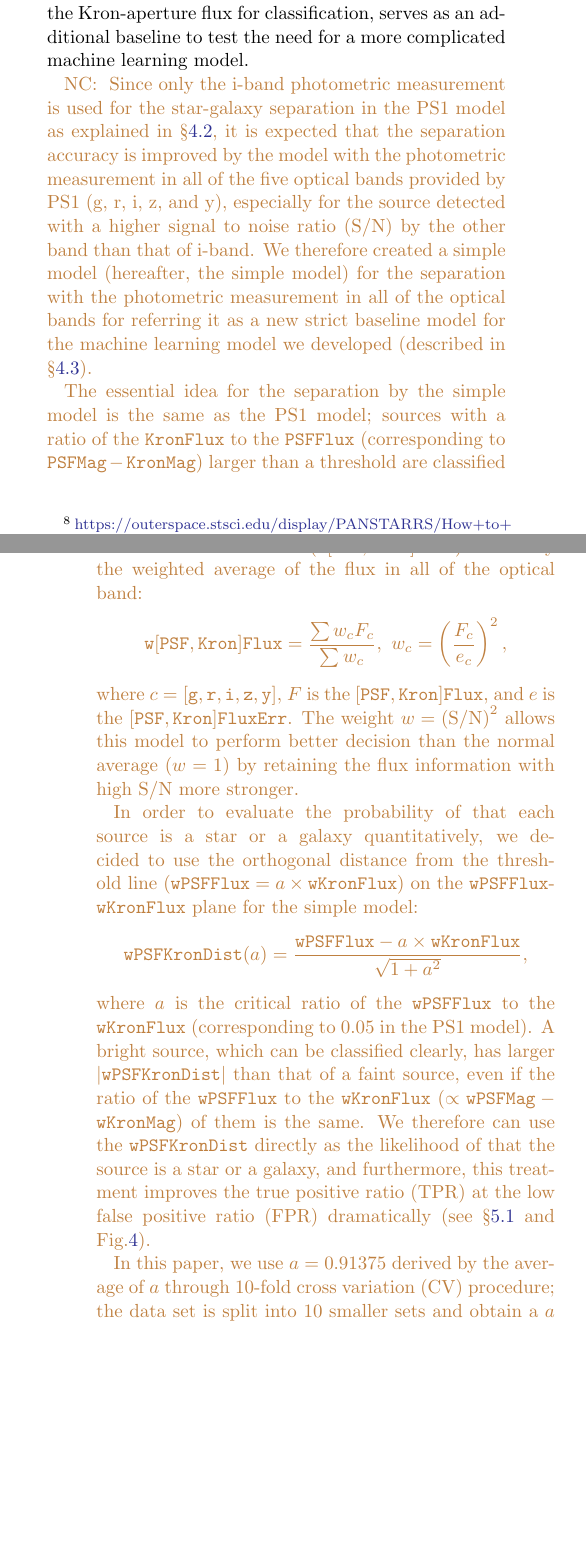
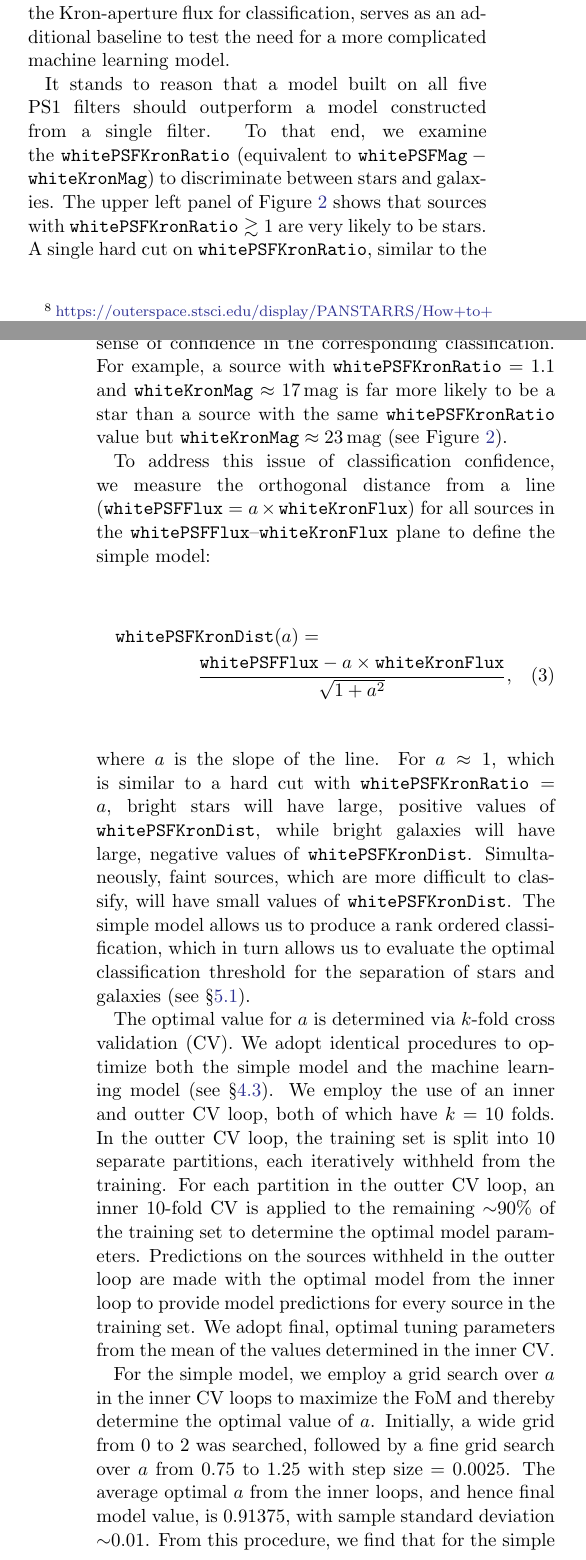
Before and after one commit to adamamiller/PS1_star_galaxy, a LaTeX paper (paper/ps1_star_gal.tex): two parts of the columns of pages 4 and 6 of 10 before the commit and two parts of the columns of pages 4 and 6 of 11 after it, joined at a grey line, cut so that both start at the same text, the shorter picture padded with empty space. Compiled offline with pdfLaTeX; an older LaTeX class or package is replaced by its successor.

Commit message:
update text on simple model

```diff
--- a/paper/ps1_star_gal.tex
+++ b/paper/ps1_star_gal.tex
@@ -78,7 +78,7 @@
 %% using \newcommand. Your macros should appear before
 %% the \begin{document} command.
 %%
-\usepackage{multirow}
+\usepackage{multirow, amsmath}
 \newcommand{\vdag}{(v)^\dagger}
 \newcommand\aastex{AAS\TeX}
 \newcommand\latex{La\TeX}
@@ -538,2 +550,5 @@ To establish a baseline for the performance of our star-galaxy separation models
 $$ \mathtt{iPSFMag} - \mathtt{iKronMag} > 0.05\;\mathrm{mag},$$
-are classified as galaxies.\footnote{\url{https://outerspace.stsci.edu/display/PANSTARRS/How+to+separate+stars+and+galaxies}} The documentation notes that this classification can be performed using photometry from any of the \textit{MeanObject}, \textit{ForcedMeanObject}, or \textit{StackedObjectThin} tables. The PS1 documentation further notes that this basic cut does not perform well for sources with $i \gtrsim 21\,\mathrm{mag}$, which constitutes the majority of sources detected by PS1, and motivates us to develop alternative models. We use the performance of the $\mathtt{iPSFMag} - \mathtt{iKronMag} > 0.05\;\mathrm{mag}$ model (hereafter, the PS1 model) as a baseline to compare to the models discussed below.
+%
+are classified as
+galaxies.\footnote{\url{https://outerspace.stsci.edu/display/PANSTARRS/How+to+
+separate+stars+and+galaxies}} The documentation notes that this
@@ -544,55 +575,44 @@ While our ultimate goal is to build a machine learning model to separate stars a
 
-\NC{
-Since only the i-band photometric measurement is used for the star-galaxy separation
-in the PS1 model as explained in \S\ref{sec:simple_model},
-it is expected that the separation accuracy is improved
-by the model with the photometric measurement in all of the five optical bands
-provided by PS1 (g, r, i, z, and y), especially for the source
-detected with a higher signal to noise ratio (S/N) by the other band than that of i-band.
-We therefore created a simple model (hereafter, the simple model) for the separation
-with the photometric measurement in all of the optical bands
-for referring it as a new strict baseline model for the machine learning model
-we developed (described in \S\ref{sec:rf_model}).
+It stands to reason that a model built on all five PS1 filters should outperform a model constructed from a single filter. To that end, we examine the \texttt{whitePSFKronRatio} (equivalent to $\mathtt{whitePSFMag} - \mathtt{whiteKronMag}$) to discriminate between stars and galaxies. The upper left panel of Figure~\ref{fig:features} shows that sources with $\mathtt{whitePSFKronRatio} \gtrsim 1$ are very likely to be stars. A single hard cut on \texttt{whitePSFKronRatio}, similar to the SDSS \texttt{photo} pipeline or the PS1 model, removes any sense of confidence in the corresponding classification. For example, a source with $\mathtt{whitePSFKronRatio} = 1.1$ and $\mathtt{whiteKronMag} \approx 17\,\mathrm{mag}$ is far more likely to be a star than a source with the same \texttt{whitePSFKronRatio} value but $\mathtt{whiteKronMag} \approx 23\,\mathrm{mag}$ (see Figure~\ref{fig:features}).
 
-The essential idea for the separation by the simple model is the same as the PS1 model;
-sources with a ratio of the $\mathtt{KronFlux}$ to the $\mathtt{PSFFlux}$
-(corresponding to $\mathtt{PSFMag} - \mathtt{KronMag}$) larger than a threshold
-are classified as galaxies,
-but instead of $\mathtt{i[PSF, Kron]Mag}$,
-we use the white flux measurements ($\mathtt{w[PSF,Kron]Flux}$)
-defined by the weighted average of the flux in all of the optical band:
-$$
-\mathtt{w[PSF, Kron]Flux} =  \frac{\sum w_c  F_c }{\sum w_c},
-\ w_c = \left( \frac{F_c}{e_c} \right)^2,
-$$
-where $c = [\mathtt{g, r, i, z, y}]$,  $F$ is the $\mathtt{[PSF,Kron]Flux}$,
-and $e$ is the $\mathtt{[PSF,Kron]FluxErr}$.
-The weight $w = \mathrm{(S/N)}^2$ allows this model to perform better decision
-than the normal average ($w = 1$) by retaining the flux information with high S/N more stronger.
+To address this issue of classification confidence, we measure the
+orthogonal distance from a line ($\mathtt{whitePSFFlux} = a\times
+\mathtt{whiteKronFlux}$) for all sources in the
+$\mathtt{whitePSFFlux}$--$\mathtt{whiteKronFlux}$ plane to define the simple model:
+%
+\begin{multline}
+ \mathtt{whitePSFKronDist}(a) = \\
+ \frac{\mathtt{whitePSFFlux} - a\times\mathtt{whiteKronFlux}}{ \sqrt{1 + a^2}},
+ \label{eqn:psfkrondist}
+\end{multline}
+%
+where $a$ is the slope of the line. For $a \approx 1$, which is similar to a
+hard cut with $\mathtt{whitePSFKronRatio} = a$, bright stars will have
+large, positive values of \texttt{whitePSFKronDist}, while bright galaxies
+will have large, negative values of \texttt{whitePSFKronDist}.
+Simultaneously, faint sources, which are more difficult to classify, will
+have small values of \texttt{whitePSFKronDist}. The simple model allows us
+to produce a rank ordered classification, which in turn allows us to
+evaluate the optimal classification threshold for the separation of stars
+and galaxies (see \S\ref{sec:comp_hst}).
 
-In order to evaluate the probability of that each source is a star or a galaxy quantitatively,
-we decided to use the orthogonal distance from the threshold line
-($\mathtt{wPSFFlux} = a\times \mathtt{wKronFlux}$)
-on the $\mathtt{wPSFFlux}$-$\mathtt{wKronFlux}$ plane for the simple model:
-$$
-\mathtt{wPSFKronDist}(a) =
-	\frac{\mathtt{wPSFFlux} - a\times\mathtt{wKronFlux}}{ \sqrt{1 + a^2}},
-$$
-where $a$ is the critical ratio of the $\mathtt{wPSFFlux}$ to the $\mathtt{wKronFlux}$
-(corresponding to 0.05 in the PS1 model).
-A bright source, which can be classified clearly,
-has larger $|\mathtt{wPSFKronDist}|$ than that of a faint source,
-even if the ratio of the $\mathtt{wPSFFlux}$ to the $\mathtt{wKronFlux} $
-($\propto \mathtt{wPSFMag}  -  \mathtt{wKronMag}$) of them is the same.
-We therefore can use the $\mathtt{wPSFKronDist}$ directly
-as the likelihood of that the source is a star or a galaxy,
-and furthermore, this treatment improves the true positive ratio (TPR)
-at the low false positive ratio (FPR) dramatically (see \S\ref{sec:comp_hst} and Fig.\ref{fig:cvroc_hst}).
+The optimal value for $a$ is determined via $k$-fold cross validation (CV).
+We adopt identical procedures to optimize both the simple model and the
+machine learning model (see \S\ref{sec:rf_model}). We employ the use of an
+inner and outter CV loop, both of which have $k = 10$ folds. In the outter
+CV loop, the training set is split into 10 separate partitions, each
+iteratively withheld from the training. For each partition in the outter CV
+loop, an inner 10-fold CV is applied to the remaining $\sim$90\% of the
+training set to determine the optimal model parameters. Predictions on the
+sources withheld in the outter loop are made with the optimal model from the
+inner loop to provide model predictions for every source in the training
+set. We adopt final, optimal tuning parameters from the mean of the values
+determined in the inner CV.
 
-In this paper, we use $a=0.91375$ derived by the average of $a$
-through 10-fold cross variation (CV) procedure;
-the data set is split into 10 smaller sets
-and obtain a $a$ by maximizing the TPR at FPR$ = 0.005$
-(called figure of merit; FoM) of 9 of the folds.
-We repeat this procedure 10 times in total for all of the combination of 9 of the folds.
-The distribution of the $\mathtt{wPSFKronDist}$ on $a=0.91375$ is shown in Fig.\ref{fig:psfkrondist}.
+For the simple model, we employ a grid search over $a$ in the inner CV loops
+to maximize the FoM and thereby determine the optimal value of $a$.
+Initially, a wide grid from 0 to 2 was searched, followed by a fine grid
+search over $a$ from 0.75 to 1.25 with step size = 0.0025. The average
+optimal $a$ from the inner loops, and hence final model value, is 0.91375,
+with sample standard deviation $\sim$0.01. From this procedure, we find that
+for the simple model the $\mathrm{FoM} = 0.62 \pm 0.02$, where the
@@ -599,9 +624,6 @@ The distribution of the $\mathtt{wPSFKronDist}$ on $a=0.91375$ is shown in Fig.\
+fluxes for both the simple model and the machine learning model, as noted in
+\S\ref{sec:model_data}.}
+
 
 \begin{figure}[t]
  \centering
-  \includegraphics[width=3.35in, bb = 0 0 576 432]{./Figures/whitePSFKronDist.pdf}
-  \caption{
-  \NC{The distribution of the $\mathtt{wPSFKronDist}$.
-  We show the entire behavior of the $\mathtt{wPSFKronDist}$ for the stars and galaxies
-  in the small window and the KDE of them at the faintest region is shown in the main panel.
-  The dashed line represents the threshold maximizing the separation accuracy for HST sources. }
@@ -609,6 +638,7 @@ The distribution of the $\mathtt{wPSFKronDist}$ on $a=0.91375$ is shown in Fig.\
+  highlighting the stark difference between stars and galaxies at the bright
+  end. }
   %
   \label{fig:psfkrondist}
 \end{figure}
-}
 
 
@@ -615,4 +647,5 @@ The distribution of the $\mathtt{wPSFKronDist}$ on $a=0.91375$ is shown in Fig.\
 \subsection{Random Forest Model}\label{sec:rf_model}
+
 \subsubsection{The Random Forest Algorithm}\label{sec:rf_alg}
 \NC{For constructing the machine learning model (hereafter ML model)
 to capture non-linear behavior in multidimensional data sets,
```
Also changed, not shown: paper/ps1_star_gal.tex (54 more changed lines).
